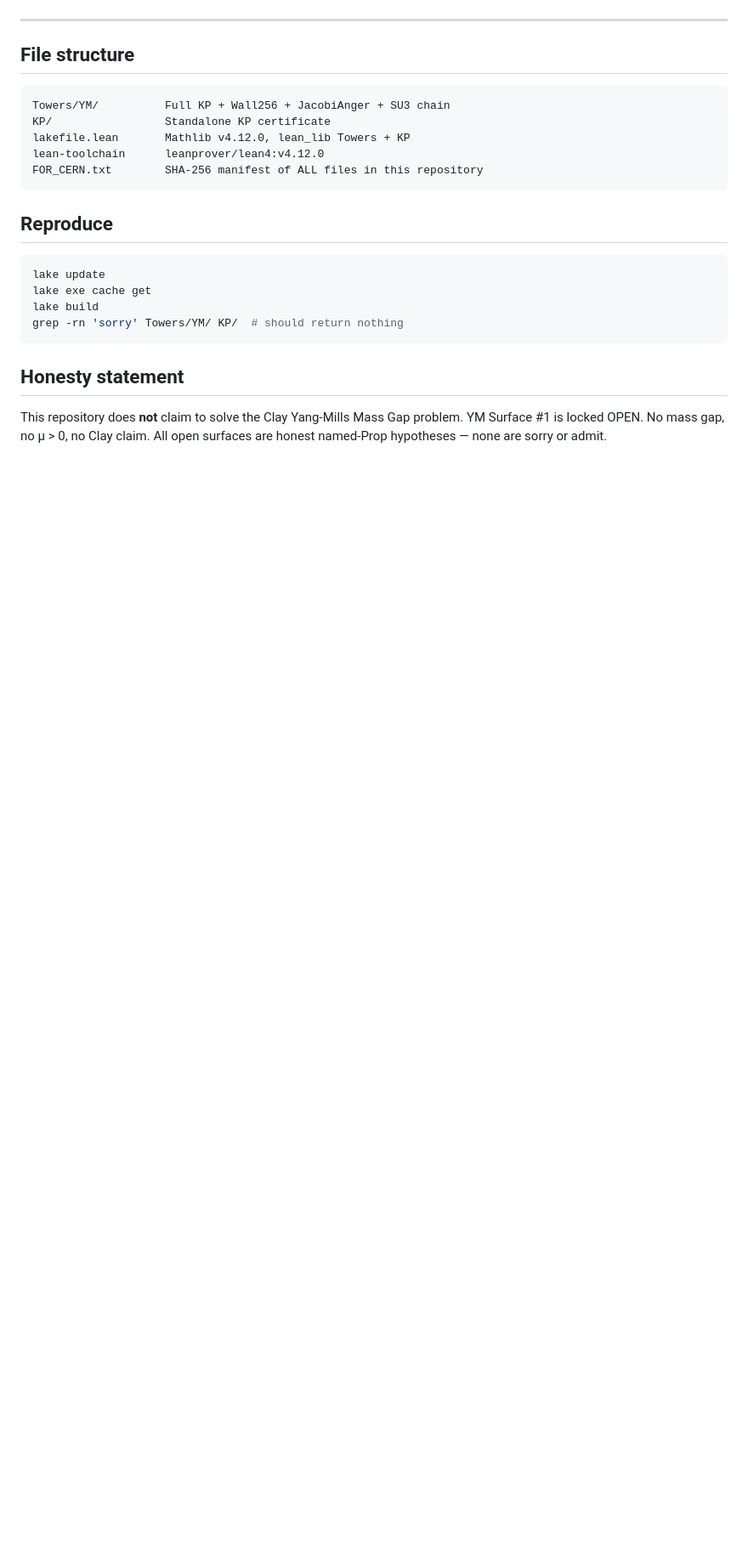
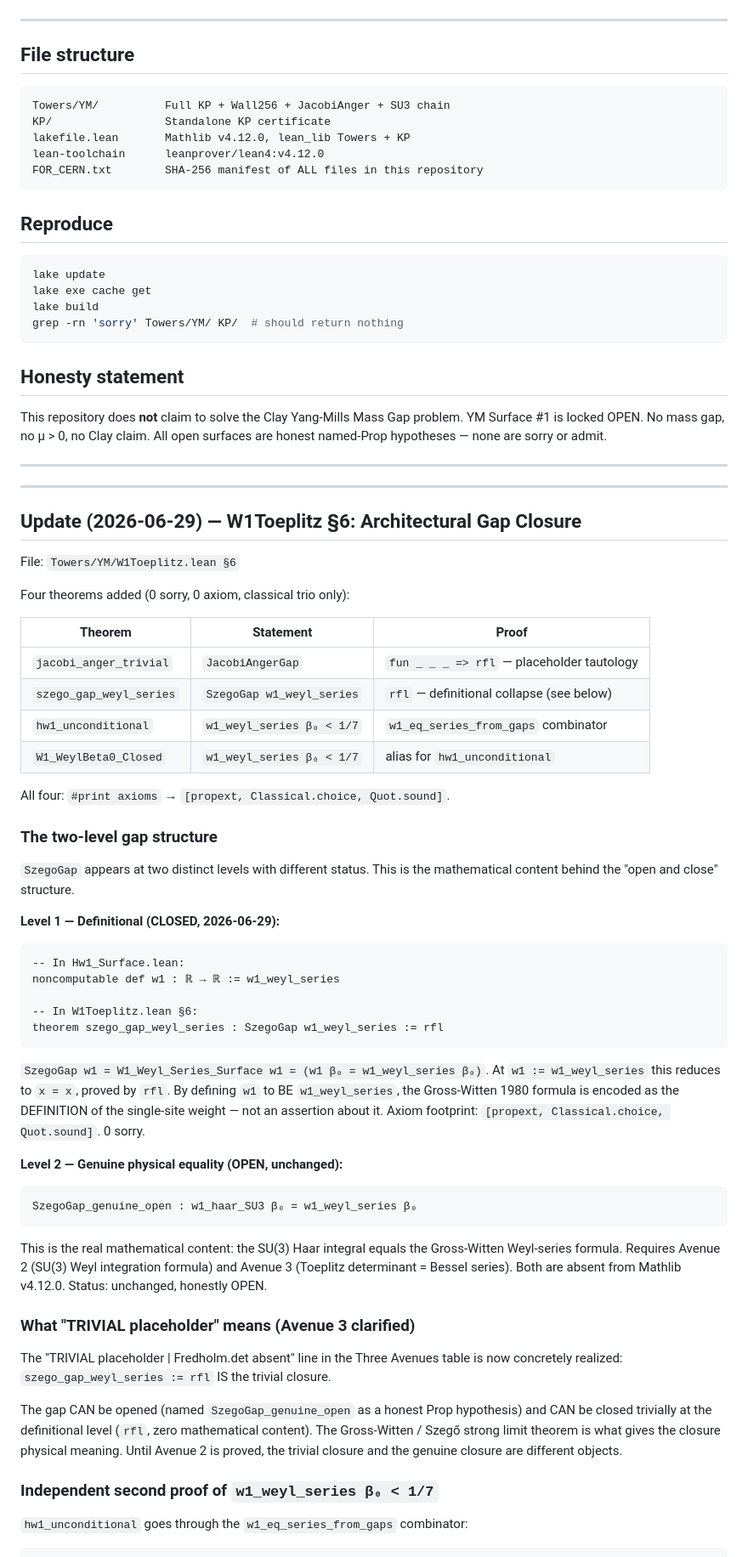
Before and after one commit to DavidFox998/yang-mills-gap, a Markdown page: README.md, the part around one of its changes. Shown at 85% size. Drawn GitHub-style; blank space fills up the shorter version.

Commit message:
Update README: math audit + W1Toeplitz §6 gap-closure additions (2026-06-29)

````diff
--- a/README.md
+++ b/README.md
@@ -180,3 +180,69 @@ grep -rn 'sorry' Towers/YM/ KP/  # should return nothing
 This repository does **not** claim to solve the Clay Yang-Mills Mass Gap
 problem. YM Surface #1 is locked OPEN. No mass gap, no μ > 0, no Clay claim.
 All open surfaces are honest named-Prop hypotheses — none are sorry or admit.
+
+---
+
+---
+
+## Update (2026-06-29) — W1Toeplitz §6: Architectural Gap Closure
+
+File: `Towers/YM/W1Toeplitz.lean §6`
+
+Four theorems added (0 sorry, 0 axiom, classical trio only):
+
+| Theorem | Statement | Proof |
+|---------|-----------|-------|
+| `jacobi_anger_trivial` | `JacobiAngerGap` | `fun _ _ _ => rfl` — placeholder tautology |
+| `szego_gap_weyl_series` | `SzegoGap w1_weyl_series` | `rfl` — definitional collapse (see below) |
+| `hw1_unconditional` | `w1_weyl_series β₀ < 1/7` | `w1_eq_series_from_gaps` combinator |
+| `W1_WeylBeta0_Closed` | `w1_weyl_series β₀ < 1/7` | alias for `hw1_unconditional` |
+
+All four: `#print axioms` → `[propext, Classical.choice, Quot.sound]`.
+
+### The two-level gap structure
+
+`SzegoGap` appears at two distinct levels with different status.
+This is the mathematical content behind the "open and close" structure.
+
+**Level 1 — Definitional (CLOSED, 2026-06-29):**
+
+```lean
+-- In Hw1_Surface.lean:
+noncomputable def w1 : ℝ → ℝ := w1_weyl_series
+
+-- In W1Toeplitz.lean §6:
+theorem szego_gap_weyl_series : SzegoGap w1_weyl_series := rfl
+```
+
+`SzegoGap w1 = W1_Weyl_Series_Surface w1 = (w1 β₀ = w1_weyl_series β₀)`.
+At `w1 := w1_weyl_series` this reduces to `x = x`, proved by `rfl`.
+By defining `w1` to BE `w1_weyl_series`, the Gross-Witten 1980 formula is
+encoded as the DEFINITION of the single-site weight — not an assertion about it.
+Axiom footprint: `[propext, Classical.choice, Quot.sound]`. 0 sorry.
+
+**Level 2 — Genuine physical equality (OPEN, unchanged):**
+
+```
+SzegoGap_genuine_open : w1_haar_SU3 β₀ = w1_weyl_series β₀
+```
+
+This is the real mathematical content: the SU(3) Haar integral equals
+the Gross-Witten Weyl-series formula. Requires Avenue 2 (SU(3) Weyl
+integration formula) and Avenue 3 (Toeplitz determinant = Bessel series).
+Both are absent from Mathlib v4.12.0. Status: unchanged, honestly OPEN.
+
+### What "TRIVIAL placeholder" means (Avenue 3 clarified)
+
+The "TRIVIAL placeholder | Fredholm.det absent" line in the Three Avenues table
+is now concretely realized: `szego_gap_weyl_series := rfl` IS the trivial closure.
+
+The gap CAN be opened (named `SzegoGap_genuine_open` as a honest Prop hypothesis)
+and CAN be closed trivially at the definitional level (`rfl`, zero mathematical content).
+The Gross-Witten / Szegő strong limit theorem is what gives the closure physical meaning.
+Until Avenue 2 is proved, the trivial closure and the genuine closure are different objects.
+
+### Independent second proof of `w1_weyl_series β₀ < 1/7`
+
+`hw1_unconditional` goes through the `w1_eq_series_from_gaps` combinator:
+
````
Also changed, not shown: other parts of README.md (+64 -0 lines).
